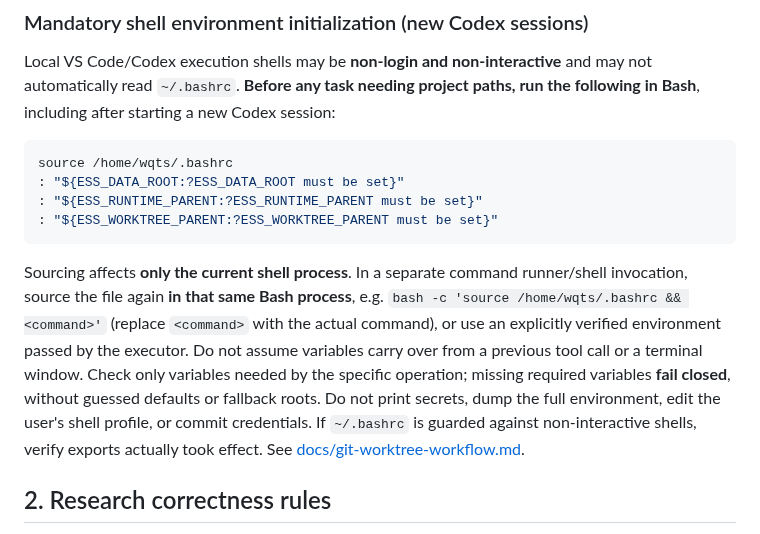
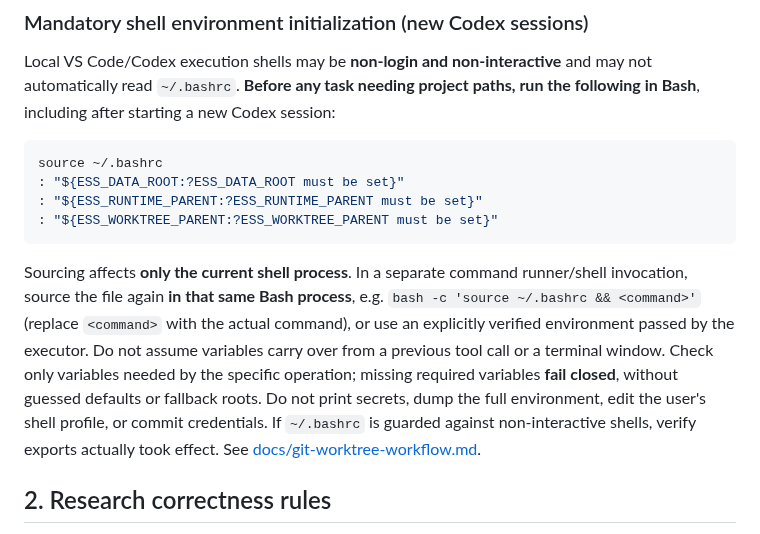
Before and after one commit to 1951123/ess-research, a Markdown page: AGENTS.md, the part around the change. Drawn GitHub-style.

Commit message:
docs: use home-relative bashrc path for Codex startup

````diff
--- a/AGENTS.md
+++ b/AGENTS.md
@@ -18,13 +18,13 @@ Check current git status and branch before editing. If files are missing because
 Local VS Code/Codex execution shells may be **non-login and non-interactive** and may not automatically read `~/.bashrc`. **Before any task needing project paths, run the following in Bash**, including after starting a new Codex session:
 
 ```bash
-source /home/wqts/.bashrc
+source ~/.bashrc
 : "${ESS_DATA_ROOT:?ESS_DATA_ROOT must be set}"
 : "${ESS_RUNTIME_PARENT:?ESS_RUNTIME_PARENT must be set}"
 : "${ESS_WORKTREE_PARENT:?ESS_WORKTREE_PARENT must be set}"
 ```
 
-Sourcing affects **only the current shell process**. In a separate command runner/shell invocation, source the file again **in that same Bash process**, e.g. `bash -c 'source /home/wqts/.bashrc && <command>'` (replace `<command>` with the actual command), or use an explicitly verified environment passed by the executor. Do not assume variables carry over from a previous tool call or a terminal window. Check only variables needed by the specific operation; missing required variables **fail closed**, without guessed defaults or fallback roots. Do not print secrets, dump the full environment, edit the user's shell profile, or commit credentials. If `~/.bashrc` is guarded against non-interactive shells, verify exports actually took effect. See [docs/git-worktree-workflow.md](docs/git-worktree-workflow.md).
+Sourcing affects **only the current shell process**. In a separate command runner/shell invocation, source the file again **in that same Bash process**, e.g. `bash -c 'source ~/.bashrc && <command>'` (replace `<command>` with the actual command), or use an explicitly verified environment passed by the executor. Do not assume variables carry over from a previous tool call or a terminal window. Check only variables needed by the specific operation; missing required variables **fail closed**, without guessed defaults or fallback roots. Do not print secrets, dump the full environment, edit the user's shell profile, or commit credentials. If `~/.bashrc` is guarded against non-interactive shells, verify exports actually took effect. See [docs/git-worktree-workflow.md](docs/git-worktree-workflow.md).
 
 ## 2. Research correctness rules
 
````
